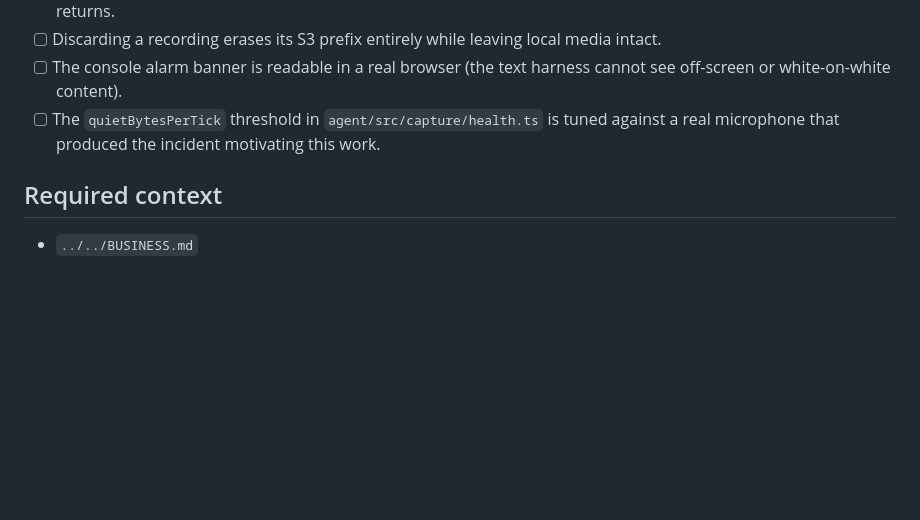
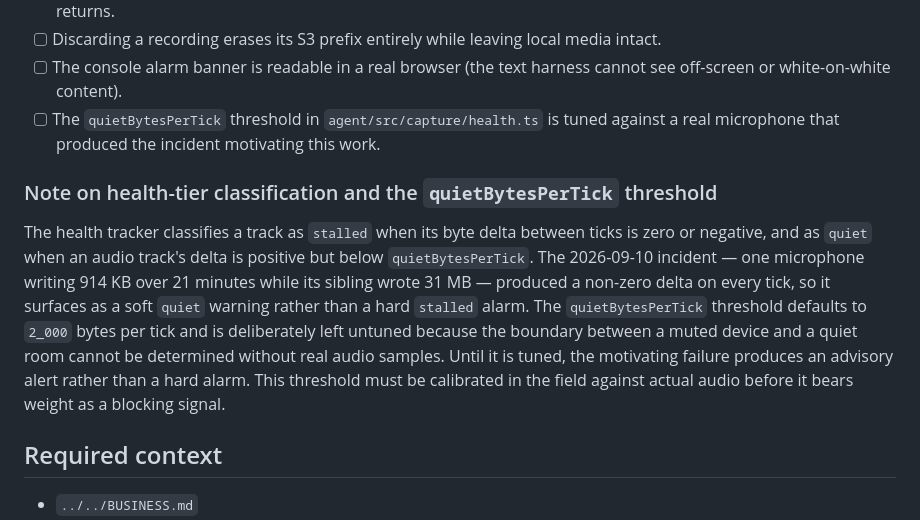
Before and after one commit to speakASAP/screencast-recorder, a Markdown page: docs/11_tasks/TASK-003-continuous-upload-and-alarms.md, the part around the change. Rendered like a GitHub page; blank space fills up the shorter version.

```diff
--- a/docs/11_tasks/TASK-003-continuous-upload-and-alarms.md
+++ b/docs/11_tasks/TASK-003-continuous-upload-and-alarms.md
@@ -147,6 +147,10 @@ Affected, and handled explicitly:
       tuned against a real microphone that produced the incident motivating
       this work.
 
+### Note on health-tier classification and the `quietBytesPerTick` threshold
+
+The health tracker classifies a track as `stalled` when its byte delta between ticks is zero or negative, and as `quiet` when an audio track's delta is positive but below `quietBytesPerTick`. The 2026-09-10 incident — one microphone writing 914 KB over 21 minutes while its sibling wrote 31 MB — produced a non-zero delta on every tick, so it surfaces as a soft `quiet` warning rather than a hard `stalled` alarm. The `quietBytesPerTick` threshold defaults to `2_000` bytes per tick and is deliberately left untuned because the boundary between a muted device and a quiet room cannot be determined without real audio samples. Until it is tuned, the motivating failure produces an advisory alert rather than a hard alarm. This threshold must be calibrated in the field against actual audio before it bears weight as a blocking signal.
+
 ## Required context
 
 - `../../BUSINESS.md`
```
Also changed, not shown: docs/12_validation/VAL-TASK-003-continuous-upload-and-alarms.md (+12 -0 lines).
